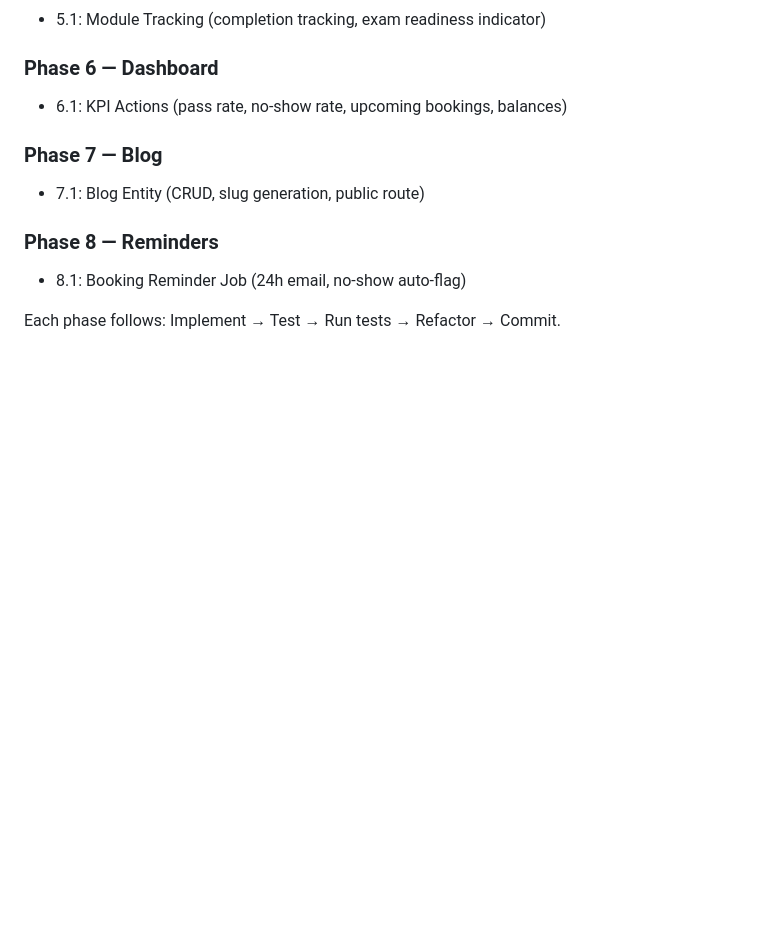
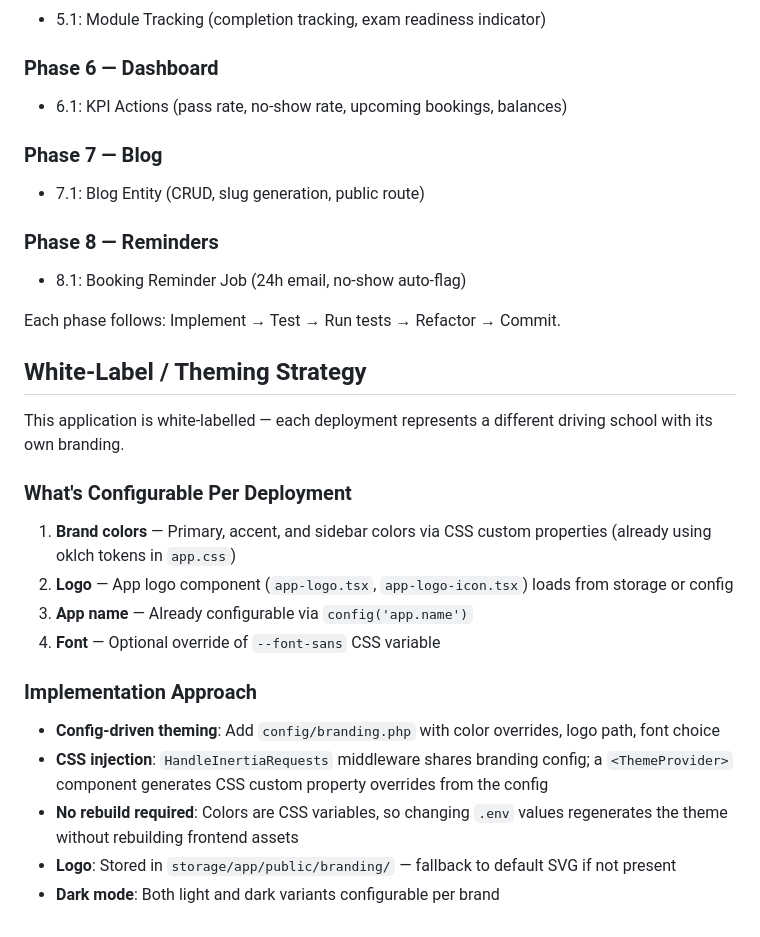
Before and after one commit to ScaleGroup-ApS/vesterbronykoereskoledk-site, a Markdown page: docs/plans/2026-02-21-driving-school-platform-design.md, the part around the change. Rendered like a GitHub page; blank space fills up the shorter version.

```diff
--- a/docs/plans/2026-02-21-driving-school-platform-design.md
+++ b/docs/plans/2026-02-21-driving-school-platform-design.md
@@ -181,3 +181,22 @@ Three roles: Admin, Instructor, Student. Simple `role` enum column on users tabl
 - 8.1: Booking Reminder Job (24h email, no-show auto-flag)
 
 Each phase follows: Implement → Test → Run tests → Refactor → Commit.
+
+## White-Label / Theming Strategy
+
+This application is white-labelled — each deployment represents a different driving school with its own branding.
+
+### What's Configurable Per Deployment
+
+1. **Brand colors** — Primary, accent, and sidebar colors via CSS custom properties (already using oklch tokens in `app.css`)
+2. **Logo** — App logo component (`app-logo.tsx`, `app-logo-icon.tsx`) loads from storage or config
+3. **App name** — Already configurable via `config('app.name')`
+4. **Font** — Optional override of `--font-sans` CSS variable
+
+### Implementation Approach
+
+- **Config-driven theming**: Add `config/branding.php` with color overrides, logo path, font choice
+- **CSS injection**: `HandleInertiaRequests` middleware shares branding config; a `<ThemeProvider>` component generates CSS custom property overrides from the config
+- **No rebuild required**: Colors are CSS variables, so changing `.env` values regenerates the theme without rebuilding frontend assets
+- **Logo**: Stored in `storage/app/public/branding/` — fallback to default SVG if not present
+- **Dark mode**: Both light and dark variants configurable per brand
```
Also changed, not shown: docs/plans/2026-02-21-implementation-plan.md (+72 -0 lines).
